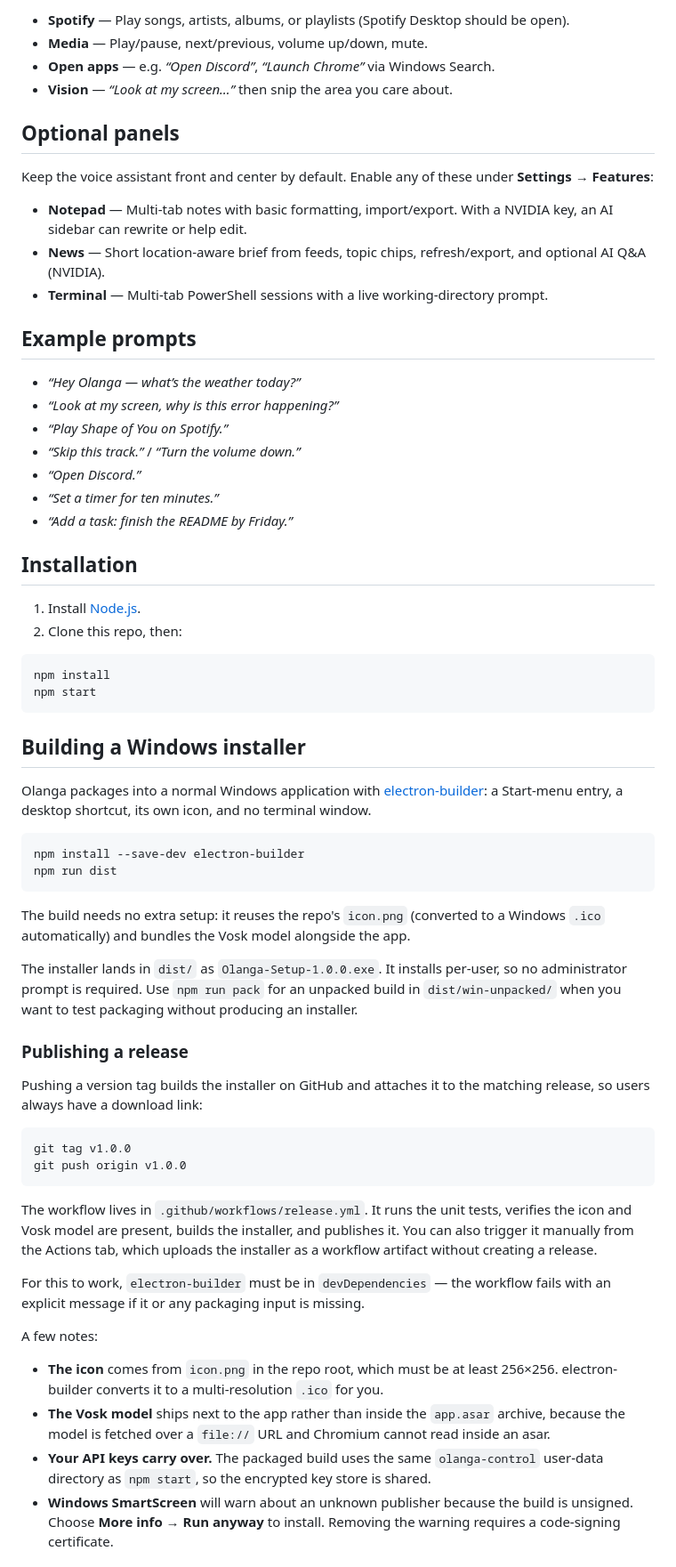
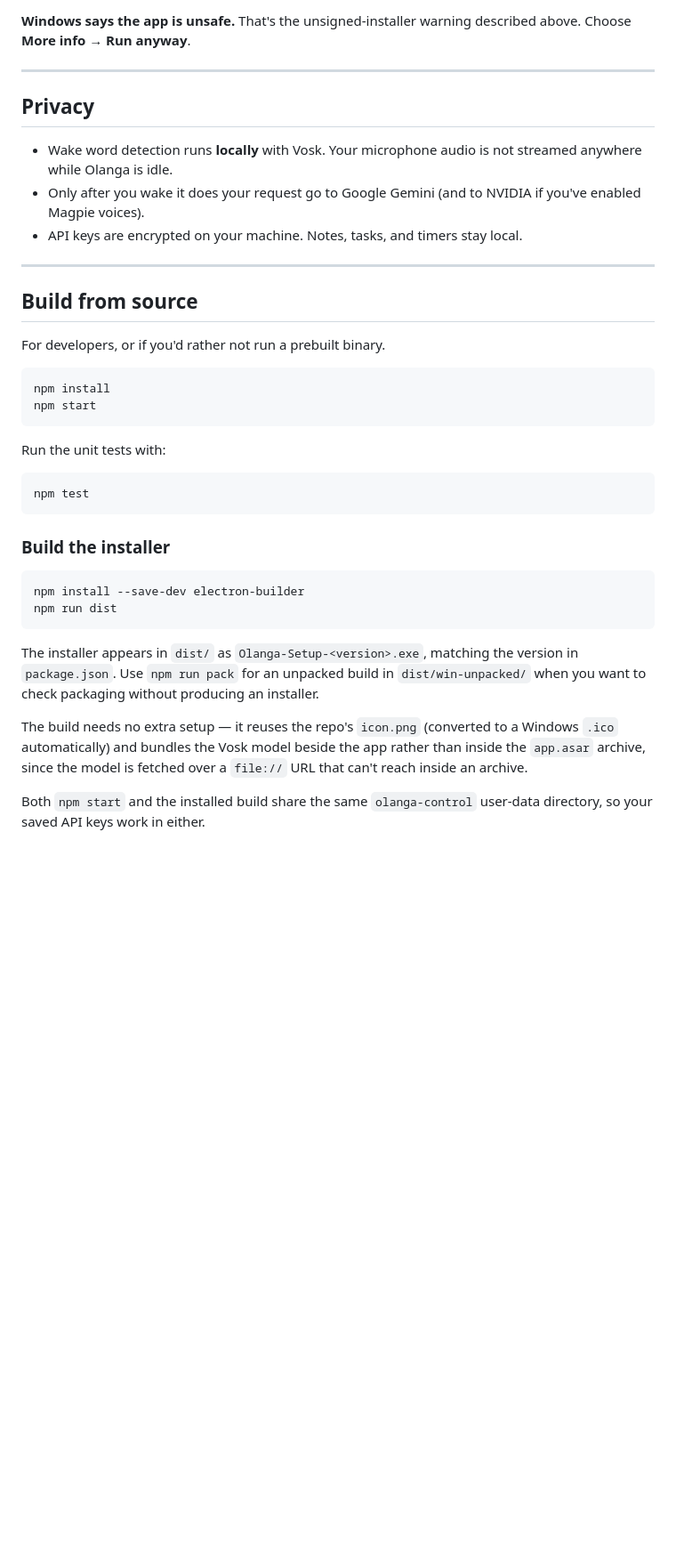
Before and after one commit to firestar3/Olanga-Desktop-Agent, a Markdown page: README.md, the part around one of its changes. Shown at 89% size. GitHub-like rendering; blank space fills up the shorter version.

````diff
--- a/README.md
+++ b/README.md
@@ -57,67 +146,41 @@ Always available alongside the orb:
 
-- **Spotify** — Play songs, artists, albums, or playlists (Spotify Desktop should be open).
-- **Media** — Play/pause, next/previous, volume up/down, mute.
-- **Open apps** — e.g. *“Open Discord”*, *“Launch Chrome”* via Windows Search.
-- **Vision** — *“Look at my screen…”* then snip the area you care about.
+**Windows says the app is unsafe.** That's the unsigned-installer warning described above. Choose **More info → Run anyway**.
 
-## Optional panels
+---
 
-Keep the voice assistant front and center by default. Enable any of these under **Settings → Features**:
+## Privacy
 
-- **Notepad** — Multi-tab notes with basic formatting, import/export. With a NVIDIA key, an AI sidebar can rewrite or help edit.
-- **News** — Short location-aware brief from feeds, topic chips, refresh/export, and optional AI Q&A (NVIDIA).
-- **Terminal** — Multi-tab PowerShell sessions with a live working-directory prompt.
+- Wake word detection runs **locally** with Vosk. Your microphone audio is not streamed anywhere while Olanga is idle.
+- Only after you wake it does your request go to Google Gemini (and to NVIDIA if you've enabled Magpie voices).
+- API keys are encrypted on your machine. Notes, tasks, and timers stay local.
 
-## Example prompts
+---
 
-- *“Hey Olanga — what’s the weather today?”*
-- *“Look at my screen, why is this error happening?”*
-- *“Play Shape of You on Spotify.”*
-- *“Skip this track.”* / *“Turn the volume down.”*
-- *“Open Discord.”*
-- *“Set a timer for ten minutes.”*
-- *“Add a task: finish the README by Friday.”*
+## Build from source
 
-## Installation
-
-1. Install [Node.js](https://nodejs.org/).
-2. Clone this repo, then:
+For developers, or if you'd rather not run a prebuilt binary.
 
 ```bash
 npm install
 npm start
 ```
 
-## Building a Windows installer
+Run the unit tests with:
 
-Olanga packages into a normal Windows application with [electron-builder](https://www.electron.build/): a Start-menu entry, a desktop shortcut, its own icon, and no terminal window.
+```bash
+npm test
+```
+
+### Build the installer
 
 ```bash
 npm install --save-dev electron-builder
 npm run dist
 ```
 
-The build needs no extra setup: it reuses the repo's `icon.png` (converted to a Windows `.ico` automatically) and bundles the Vosk model alongside the app.
+The installer appears in `dist/` as `Olanga-Setup-<version>.exe`, matching the version in `package.json`. Use `npm run pack` for an unpacked build in `dist/win-unpacked/` when you want to check packaging without producing an installer.
 
-The installer lands in `dist/` as `Olanga-Setup-1.0.0.exe`. It installs per-user, so no administrator prompt is required. Use `npm run pack` for an unpacked build in `dist/win-unpacked/` when you want to test packaging without producing an installer.
+The build needs no extra setup — it reuses the repo's `icon.png` (converted to a Windows `.ico` automatically) and bundles the Vosk model beside the app rather than inside the `app.asar` archive, since the model is fetched over a `file://` URL that can't reach inside an archive.
 
-### Publishing a release
+Both `npm start` and the installed build share the same `olanga-control` user-data directory, so your saved API keys work in either.
 
-Pushing a version tag builds the installer on GitHub and attaches it to the matching release, so users always have a download link:
-
-```bash
-git tag v1.0.0
-git push origin v1.0.0
-```
-
-The workflow lives in `.github/workflows/release.yml`. It runs the unit tests, verifies the icon and Vosk model are present, builds the installer, and publishes it. You can also trigger it manually from the Actions tab, which uploads the installer as a workflow artifact without creating a release.
-
-For this to work, `electron-builder` must be in `devDependencies` — the workflow fails with an explicit message if it or any packaging input is missing.
-
-A few notes:
-
-- **The icon** comes from `icon.png` in the repo root, which must be at least 256×256. electron-builder converts it to a multi-resolution `.ico` for you.
-- **The Vosk model** ships next to the app rather than inside the `app.asar` archive, because the model is fetched over a `file://` URL and Chromium cannot read inside an asar.
-- **Your API keys carry over.** The packaged build uses the same `olanga-control` user-data directory as `npm start`, so the encrypted key store is shared.
-- **Windows SmartScreen** will warn about an unknown publisher because the build is unsigned. Choose **More info → Run anyway** to install. Removing the warning requires a code-signing certificate.
-
````
Also changed, not shown: other parts of README.md (+136 -68 lines), icon.png, 7 other files.
